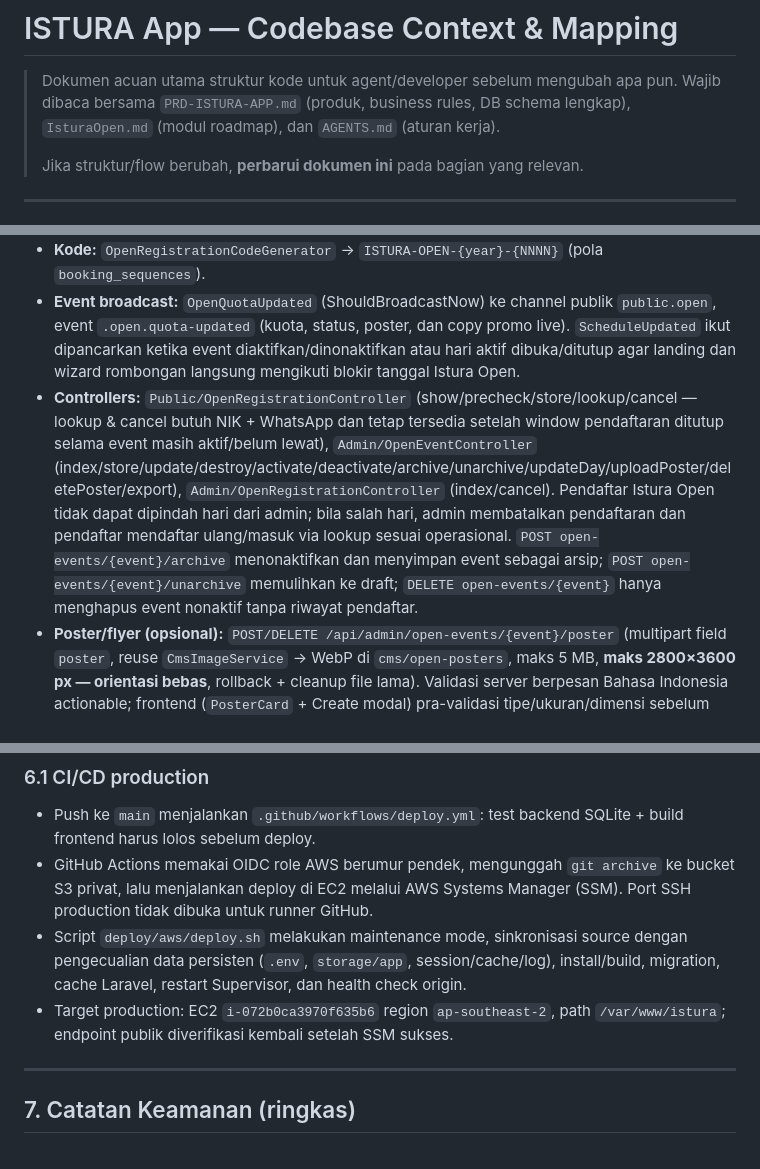
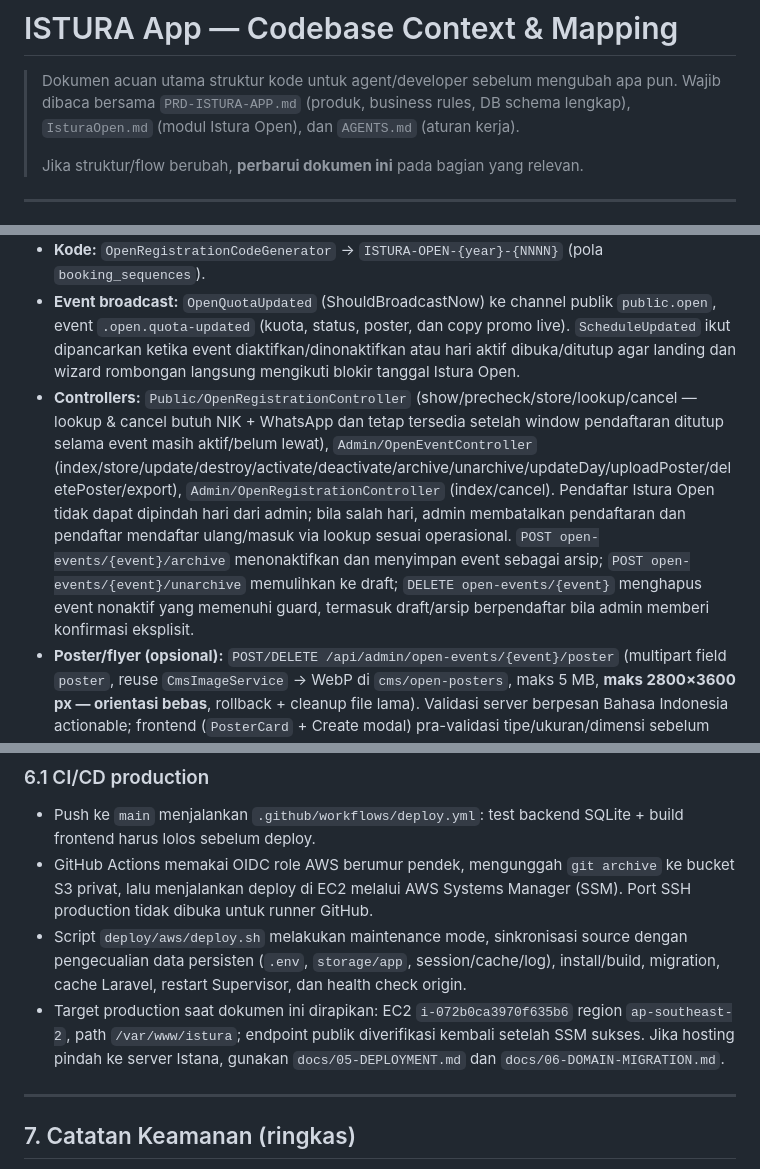
Before and after one commit to Hasbi1605/Istura-app, a Markdown page: docs/CODEBASE-CONTEXT.md, 3 parts joined by grey strips. Rendered like a GitHub page.

Commit message:
docs: selaraskan konteks handover

```diff
--- a/docs/CODEBASE-CONTEXT.md
+++ b/docs/CODEBASE-CONTEXT.md
@@ -2,7 +2,7 @@
 
 > Dokumen acuan utama struktur kode untuk agent/developer sebelum mengubah apa pun.
 > Wajib dibaca bersama `PRD-ISTURA-APP.md` (produk, business rules, DB schema lengkap),
-> `IsturaOpen.md` (modul roadmap), dan `AGENTS.md` (aturan kerja).
+> `IsturaOpen.md` (modul Istura Open), dan `AGENTS.md` (aturan kerja).
 >
 > Jika struktur/flow berubah, **perbarui dokumen ini** pada bagian yang relevan.
 
@@ -82,7 +82,7 @@ Pola: **thin controllers + Services**. Validasi di FormRequest, bentuk JSON di R
 - **Peringatan konflik saat membuka hari/mengaktifkan event:** `updateDay` saat transisi `is_open false→true` dan `activate` saat event punya hari yang sudah terbuka mendeteksi booking rombongan aktif (`Booking::ACTIVE_STATUSES` + `booking_slots` active/proposed, mencakup kloter multi-segmen) pada tanggal itu. Bila ada dan request belum membawa `acknowledgeConflicts`, response 422 berisi `conflicts[]` (`date`, `code`, `time`, `groupSize`, `status`, `statusLabel`). Admin melihat panel peringatan (saran jadwalkan ulang/batalkan di Booking) dengan tombol "Batal"/"Tetap buka" atau "Tetap aktifkan"; aksi konfirmasi mengirim ulang `acknowledgeConflicts: true` dan dicatat di audit. Non-blocking by design — tidak memindahkan/membatalkan booking otomatis.
 - **Kode:** `OpenRegistrationCodeGenerator` → `ISTURA-OPEN-{year}-{NNNN}` (pola `booking_sequences`).
 - **Event broadcast:** `OpenQuotaUpdated` (ShouldBroadcastNow) ke channel publik `public.open`, event `.open.quota-updated` (kuota, status, poster, dan copy promo live). `ScheduleUpdated` ikut dipancarkan ketika event diaktifkan/dinonaktifkan atau hari aktif dibuka/ditutup agar landing dan wizard rombongan langsung mengikuti blokir tanggal Istura Open.
-- **Controllers:** `Public/OpenRegistrationController` (show/precheck/store/lookup/cancel — lookup & cancel butuh NIK + WhatsApp dan tetap tersedia setelah window pendaftaran ditutup selama event masih aktif/belum lewat), `Admin/OpenEventController` (index/store/update/destroy/activate/deactivate/archive/unarchive/updateDay/uploadPoster/deletePoster/export), `Admin/OpenRegistrationController` (index/cancel). Pendaftar Istura Open tidak dapat dipindah hari dari admin; bila salah hari, admin membatalkan pendaftaran dan pendaftar mendaftar ulang/masuk via lookup sesuai operasional. `POST open-events/{event}/archive` menonaktifkan dan menyimpan event sebagai arsip; `POST open-events/{event}/unarchive` memulihkan ke draft; `DELETE open-events/{event}` hanya menghapus event nonaktif tanpa riwayat pendaftar.
+- **Controllers:** `Public/OpenRegistrationController` (show/precheck/store/lookup/cancel — lookup & cancel butuh NIK + WhatsApp dan tetap tersedia setelah window pendaftaran ditutup selama event masih aktif/belum lewat), `Admin/OpenEventController` (index/store/update/destroy/activate/deactivate/archive/unarchive/updateDay/uploadPoster/deletePoster/export), `Admin/OpenRegistrationController` (index/cancel). Pendaftar Istura Open tidak dapat dipindah hari dari admin; bila salah hari, admin membatalkan pendaftaran dan pendaftar mendaftar ulang/masuk via lookup sesuai operasional. `POST open-events/{event}/archive` menonaktifkan dan menyimpan event sebagai arsip; `POST open-events/{event}/unarchive` memulihkan ke draft; `DELETE open-events/{event}` menghapus event nonaktif yang memenuhi guard, termasuk draft/arsip berpendaftar bila admin memberi konfirmasi eksplisit.
 - **Poster/flyer (opsional):** `POST/DELETE /api/admin/open-events/{event}/poster` (multipart field `poster`, reuse `CmsImageService` → WebP di `cms/open-posters`, maks 5 MB, **maks 2800×3600 px — orientasi bebas**, rollback + cleanup file lama). Validasi server berpesan Bahasa Indonesia actionable; frontend (`PosterCard` + Create modal) pra-validasi tipe/ukuran/dimensi sebelum upload. Batas upload PHP server dinaikkan ke 8M/10M via `deploy/aws/deploy.sh` (file `conf.d` PHP-FPM) agar tidak ditolak "failed to upload". `posterUrl` ikut di resource admin + payload publik. Bila ada, `IsturaOpenPromo` menampilkan gambar di atas teks pada popup; bila kosong, popup tetap tampilan ringkas.
 - **Copy promo per-event:** kolom `promo_subtitle` & `banner_text` (editable via `PUT open-events/{event}`, field `promoSubtitle`/`bannerText`, dikelola di card "Teks Promo" pada tab Pengaturan). `IsturaOpenPromo` memakai `event.promoSubtitle` untuk subjudul popup (fallback: kalimat default dari tanggal) dan `event.bannerText` untuk teks banner berjalan (fallback: `siteContent.openBanner.tickerText` global → default).
 - **Reload & health realtime admin:** tombol "Muat ulang" berada di blok konteks halaman sisi kiri top bar `AdminShell`, terpisah dari akun. Di sebelahnya ada indikator `Realtime aktif` / `Menghubungkan` / `Sinkronisasi cadangan`. Menekan tombol memanggil `useIsturaData.reloadAdmin()` (re-fetch bookings/feedbacks/schedule via nonce + `refetchOpenEvent`) dan me-remount layar aktif via `key` di `AdminApp` untuk data milik komponen.
@@ -206,7 +206,7 @@ Modul terpisah **Istura Open** sudah diimplementasi (lihat `IsturaOpen.md` & §2
 - Push ke `main` menjalankan `.github/workflows/deploy.yml`: test backend SQLite + build frontend harus lolos sebelum deploy.
 - GitHub Actions memakai OIDC role AWS berumur pendek, mengunggah `git archive` ke bucket S3 privat, lalu menjalankan deploy di EC2 melalui AWS Systems Manager (SSM). Port SSH production tidak dibuka untuk runner GitHub.
 - Script `deploy/aws/deploy.sh` melakukan maintenance mode, sinkronisasi source dengan pengecualian data persisten (`.env`, `storage/app`, session/cache/log), install/build, migration, cache Laravel, restart Supervisor, dan health check origin.
-- Target production: EC2 `i-072b0ca3970f635b6` region `ap-southeast-2`, path `/var/www/istura`; endpoint publik diverifikasi kembali setelah SSM sukses.
+- Target production saat dokumen ini dirapikan: EC2 `i-072b0ca3970f635b6` region `ap-southeast-2`, path `/var/www/istura`; endpoint publik diverifikasi kembali setelah SSM sukses. Jika hosting pindah ke server Istana, gunakan `docs/05-DEPLOYMENT.md` dan `docs/06-DOMAIN-MIGRATION.md`.
 
 ---
 
```
